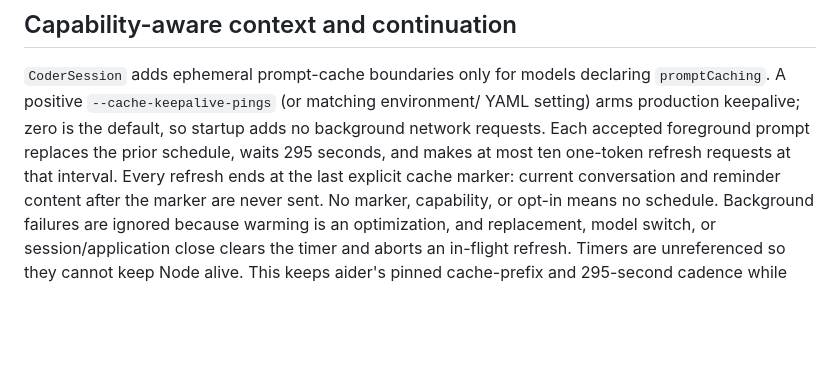
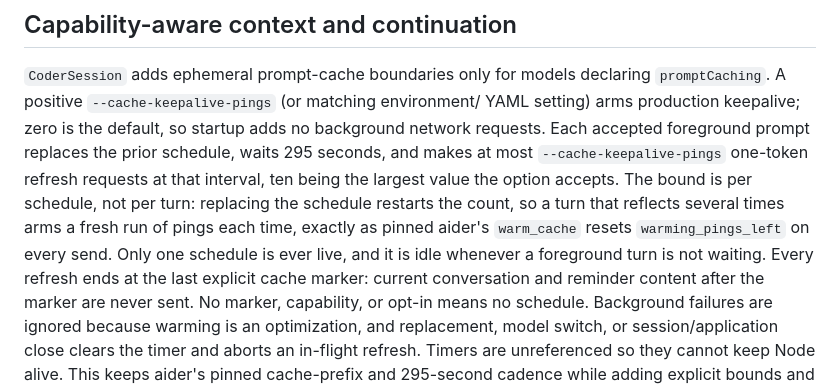
Before and after one commit to PierrunoYT/patch, a Markdown page: docs/providers.md, the part around the change. GitHub-like rendering; blank space fills up the shorter version.

```diff
--- a/docs/providers.md
+++ b/docs/providers.md
@@ -167,8 +167,13 @@ callers; the executable bootstrap does not expose them.
 `promptCaching`. A positive `--cache-keepalive-pings` (or matching environment/
 YAML setting) arms production keepalive; zero is the default, so startup adds no
 background network requests. Each accepted foreground prompt replaces the prior
-schedule, waits 295 seconds, and makes at most ten one-token refresh requests at
-that interval. Every refresh ends at the last explicit cache marker: current
+schedule, waits 295 seconds, and makes at most `--cache-keepalive-pings`
+one-token refresh requests at that interval, ten being the largest value the
+option accepts. The bound is per schedule, not per turn: replacing the schedule
+restarts the count, so a turn that reflects several times arms a fresh run of
+pings each time, exactly as pinned aider's `warm_cache` resets
+`warming_pings_left` on every send. Only one schedule is ever live, and it is
+idle whenever a foreground turn is not waiting. Every refresh ends at the last explicit cache marker: current
 conversation and reminder content after the marker are never sent. No marker,
 capability, or opt-in means no schedule. Background failures are ignored because
 warming is an optimization, and replacement, model switch, or session/application
```
Also changed, not shown: CHANGELOG.md (+5 -3 lines).
